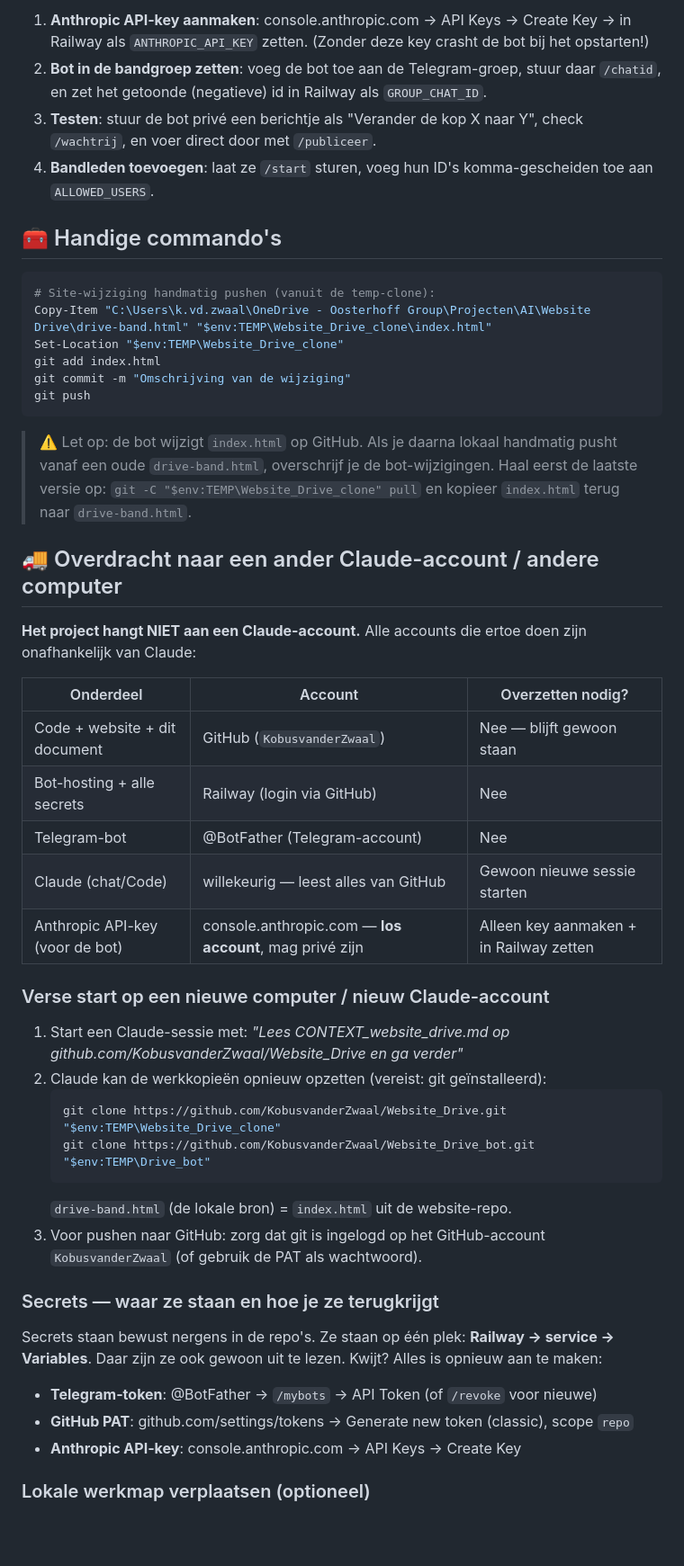
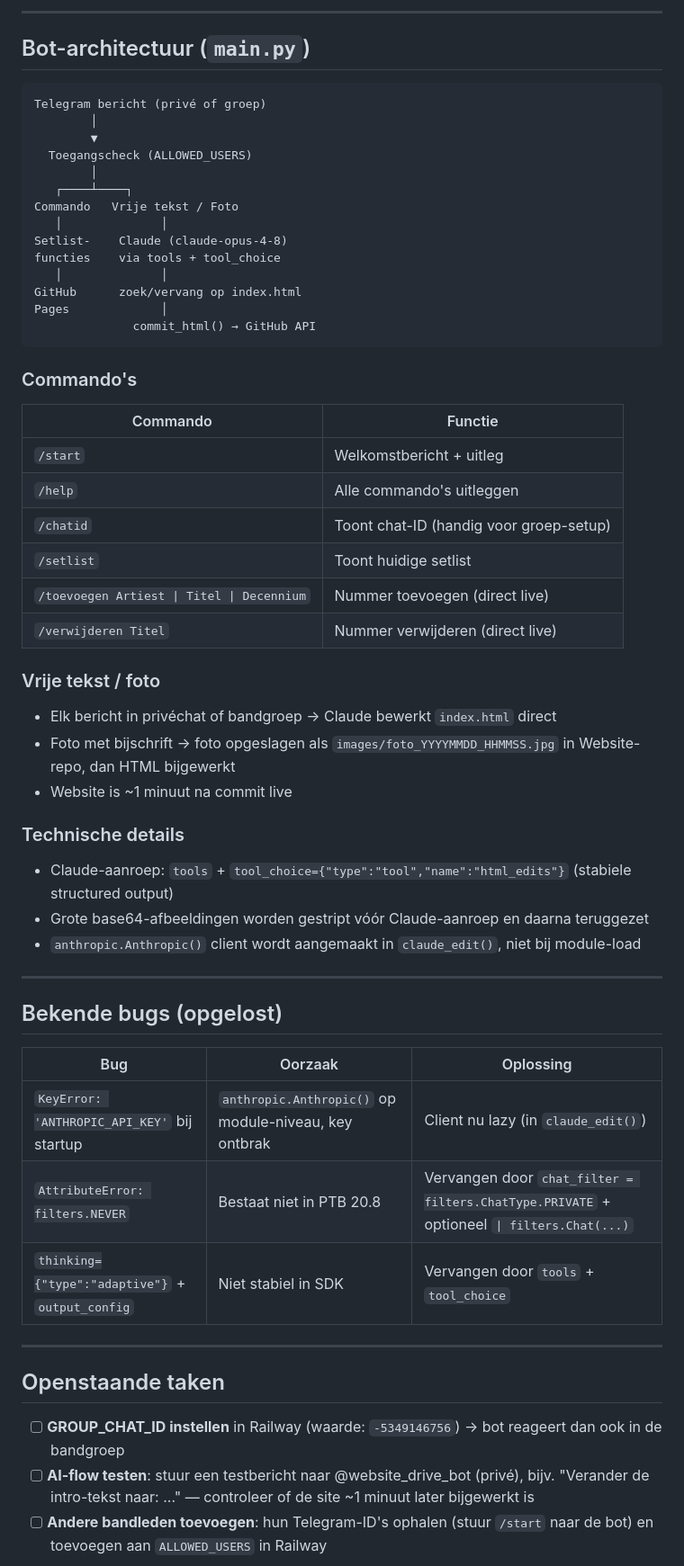
Before and after one commit to KobusvanderZwaal/Website_Drive, a Markdown page: CONTEXT_website_drive.md, the part around one of its changes. Shown at 90% size. Rendered like a GitHub page; blank space fills up the shorter version.

Commit message:
Voeg CONTEXT_website_drive.md toe

````diff
--- a/CONTEXT_website_drive.md
+++ b/CONTEXT_website_drive.md
@@ -123,68 +52,61 @@ pending_changes.json  # (door de bot beheerd) wachtrij met wijzigingsverzoeken
 
-1. **Anthropic API-key aanmaken**: console.anthropic.com → API Keys →
-   Create Key → in Railway als `ANTHROPIC_API_KEY` zetten.
-   (Zonder deze key crasht de bot bij het opstarten!)
-2. **Bot in de bandgroep zetten**: voeg de bot toe aan de Telegram-groep,
-   stuur daar `/chatid`, en zet het getoonde (negatieve) id in Railway als
-   `GROUP_CHAT_ID`.
-3. **Testen**: stuur de bot privé een berichtje als "Verander de kop X naar Y",
-   check `/wachtrij`, en voer direct door met `/publiceer`.
-4. **Bandleden toevoegen**: laat ze `/start` sturen, voeg hun ID's
-   komma-gescheiden toe aan `ALLOWED_USERS`.
+---
 
-## 🧰 Handige commando's
+## Bot-architectuur (`main.py`)
 
-```powershell
-# Site-wijziging handmatig pushen (vanuit de temp-clone):
-Copy-Item "C:\Users\k.vd.zwaal\OneDrive - Oosterhoff Group\Projecten\AI\Website Drive\drive-band.html" "$env:TEMP\Website_Drive_clone\index.html"
-Set-Location "$env:TEMP\Website_Drive_clone"
-git add index.html
-git commit -m "Omschrijving van de wijziging"
-git push
+```
+Telegram bericht (privé of groep)
+        │
+        ▼
+  Toegangscheck (ALLOWED_USERS)
+        │
+   ┌────┴────┐
+Commando   Vrije tekst / Foto
+   │              │
+Setlist-    Claude (claude-opus-4-8)
+functies    via tools + tool_choice
+   │              │
+GitHub      zoek/vervang op index.html
+Pages             │
+              commit_html() → GitHub API
 ```
 
-> ⚠️ Let op: de bot wijzigt `index.html` op GitHub. Als je daarna lokaal
-> handmatig pusht vanaf een oude `drive-band.html`, overschrijf je de
-> bot-wijzigingen. Haal eerst de laatste versie op:
-> `git -C "$env:TEMP\Website_Drive_clone" pull` en kopieer `index.html`
-> terug naar `drive-band.html`.
+### Commando's
 
-## 🚚 Overdracht naar een ander Claude-account / andere computer
+| Commando | Functie |
+|----------|---------|
+| `/start` | Welkomstbericht + uitleg |
+| `/help` | Alle commando's uitleggen |
+| `/chatid` | Toont chat-ID (handig voor groep-setup) |
+| `/setlist` | Toont huidige setlist |
+| `/toevoegen Artiest \| Titel \| Decennium` | Nummer toevoegen (direct live) |
+| `/verwijderen Titel` | Nummer verwijderen (direct live) |
 
-**Het project hangt NIET aan een Claude-account.** Alle accounts die ertoe
-doen zijn onafhankelijk van Claude:
+### Vrije tekst / foto
+- Elk bericht in privéchat of bandgroep → Claude bewerkt `index.html` direct
+- Foto met bijschrift → foto opgeslagen als `images/foto_YYYYMMDD_HHMMSS.jpg` in Website-repo, dan HTML bijgewerkt
+- Website is ~1 minuut na commit live
 
-| Onderdeel | Account | Overzetten nodig? |
-|-----------|---------|-------------------|
-| Code + website + dit document | GitHub (`KobusvanderZwaal`) | Nee — blijft gewoon staan |
-| Bot-hosting + alle secrets | Railway (login via GitHub) | Nee |
-| Telegram-bot | @BotFather (Telegram-account) | Nee |
-| Claude (chat/Code) | willekeurig — leest alles van GitHub | Gewoon nieuwe sessie starten |
-| Anthropic API-key (voor de bot) | console.anthropic.com — **los account**, mag privé zijn | Alleen key aanmaken + in Railway zetten |
+### Technische details
+- Claude-aanroep: `tools` + `tool_choice={"type":"tool","name":"html_edits"}` (stabiele structured output)
+- Grote base64-afbeeldingen worden gestript vóór Claude-aanroep en daarna teruggezet
+- `anthropic.Anthropic()` client wordt aangemaakt in `claude_edit()`, niet bij module-load
 
-### Verse start op een nieuwe computer / nieuw Claude-account
+---
 
-1. Start een Claude-sessie met:
-   _"Lees CONTEXT_website_drive.md op github.com/KobusvanderZwaal/Website_Drive en ga verder"_
-2. Claude kan de werkkopieën opnieuw opzetten (vereist: git geïnstalleerd):
-   ```powershell
-   git clone https://github.com/KobusvanderZwaal/Website_Drive.git "$env:TEMP\Website_Drive_clone"
-   git clone https://github.com/KobusvanderZwaal/Website_Drive_bot.git "$env:TEMP\Drive_bot"
-   ```
-   `drive-band.html` (de lokale bron) = `index.html` uit de website-repo.
-3. Voor pushen naar GitHub: zorg dat git is ingelogd op het GitHub-account
-   `KobusvanderZwaal` (of gebruik de PAT als wachtwoord).
+## Bekende bugs (opgelost)
 
-### Secrets — waar ze staan en hoe je ze terugkrijgt
+| Bug | Oorzaak | Oplossing |
+|-----|---------|-----------|
+| `KeyError: 'ANTHROPIC_API_KEY'` bij startup | `anthropic.Anthropic()` op module-niveau, key ontbrak | Client nu lazy (in `claude_edit()`) |
+| `AttributeError: filters.NEVER` | Bestaat niet in PTB 20.8 | Vervangen door `chat_filter = filters.ChatType.PRIVATE` + optioneel `\| filters.Chat(...)` |
+| `thinking={"type":"adaptive"}` + `output_config` | Niet stabiel in SDK | Vervangen door `tools` + `tool_choice` |
 
-Secrets staan bewust nergens in de repo's. Ze staan op één plek: **Railway →
-service → Variables**. Daar zijn ze ook gewoon uit te lezen.
-Kwijt? Alles is opnieuw aan te maken:
+---
 
-- **Telegram-token**: @BotFather → `/mybots` → API Token (of `/revoke` voor nieuwe)
-- **GitHub PAT**: github.com/settings/tokens → Generate new token (classic),
-  scope `repo`
-- **Anthropic API-key**: console.anthropic.com → API Keys → Create Key
+## Openstaande taken
 
-### Lokale werkmap verplaatsen (optioneel)
+- [ ] **GROUP_CHAT_ID instellen** in Railway (waarde: `-5349146756`) → bot reageert dan ook in de bandgroep
+- [ ] **AI-flow testen**: stuur een testbericht naar @website_drive_bot (privé), bijv. "Verander de intro-tekst naar: ..." — controleer of de site ~1 minuut later bijgewerkt is
+- [ ] **Andere bandleden toevoegen**: hun Telegram-ID's ophalen (stuur `/start` naar de bot) en toevoegen aan `ALLOWED_USERS` in Railway
 
````
Also changed, not shown: other parts of CONTEXT_website_drive.md (+42 -109 lines).
